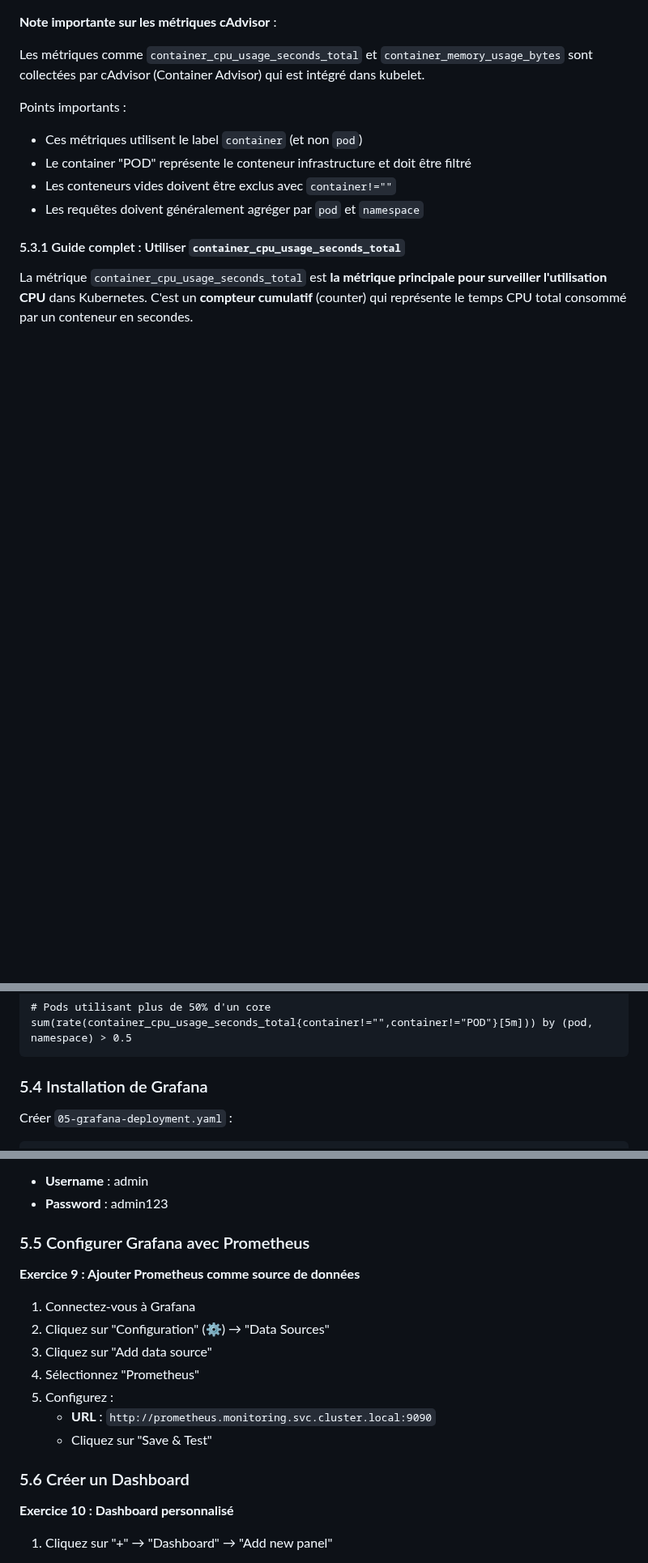
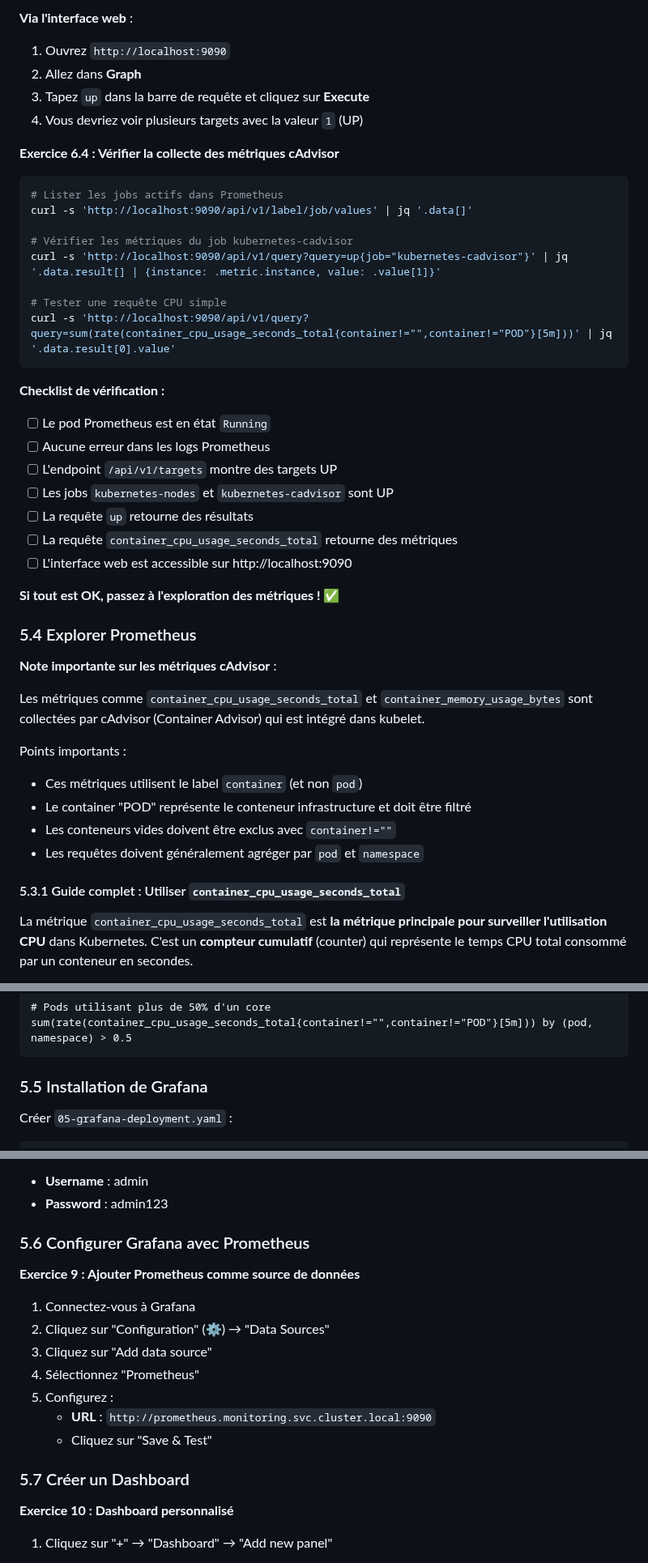
Before and after one commit to fpetignat/kubernetes-formation, a Markdown page: tp4/README.md, 3 parts joined by grey strips. Shown at 81% size. Rendered like a GitHub page; blank space fills up the shorter version.

````diff
--- a/tp4/README.md
+++ b/tp4/README.md
@@ -602,3 +684,35 @@ Accédez à Prometheus via `http://localhost:9090` (si vous utilisez port-forwar
+**Via l'interface web** :
+1. Ouvrez `http://localhost:9090`
+2. Allez dans **Graph**
+3. Tapez `up` dans la barre de requête et cliquez sur **Execute**
+4. Vous devriez voir plusieurs targets avec la valeur `1` (UP)
+
+**Exercice 6.4 : Vérifier la collecte des métriques cAdvisor**
+
+```bash
+# Lister les jobs actifs dans Prometheus
+curl -s 'http://localhost:9090/api/v1/label/job/values' | jq '.data[]'
+
+# Vérifier les métriques du job kubernetes-cadvisor
+curl -s 'http://localhost:9090/api/v1/query?query=up{job="kubernetes-cadvisor"}' | jq '.data.result[] | {instance: .metric.instance, value: .value[1]}'
+
+# Tester une requête CPU simple
+curl -s 'http://localhost:9090/api/v1/query?query=sum(rate(container_cpu_usage_seconds_total{container!="",container!="POD"}[5m]))' | jq '.data.result[0].value'
+```
+
+**Checklist de vérification :**
+
+- [ ] Le pod Prometheus est en état `Running`
+- [ ] Aucune erreur dans les logs Prometheus
+- [ ] L'endpoint `/api/v1/targets` montre des targets UP
+- [ ] Les jobs `kubernetes-nodes` et `kubernetes-cadvisor` sont UP
+- [ ] La requête `up` retourne des résultats
+- [ ] La requête `container_cpu_usage_seconds_total` retourne des métriques
+- [ ] L'interface web est accessible sur http://localhost:9090
+
+**Si tout est OK, passez à l'exploration des métriques ! ✅**
+
+### 5.4 Explorer Prometheus
 
 **Note importante sur les métriques cAdvisor** :
 
@@ -724,7 +838,7 @@ topk(10, sum(rate(container_cpu_usage_seconds_total{container!="",container!="PO
 sum(rate(container_cpu_usage_seconds_total{container!="",container!="POD"}[5m])) by (pod, namespace) > 0.5
 ```
 
-### 5.4 Installation de Grafana
+### 5.5 Installation de Grafana
 
 Créer `05-grafana-deployment.yaml` :
 
@@ -809,7 +923,7 @@ Accédez à Grafana via `http://localhost:3000`
 - **Username** : admin
 - **Password** : admin123
 
-### 5.5 Configurer Grafana avec Prometheus
+### 5.6 Configurer Grafana avec Prometheus
 
 **Exercice 9 : Ajouter Prometheus comme source de données**
 
@@ -821,7 +935,7 @@ Accédez à Grafana via `http://localhost:3000`
    - **URL** : `http://prometheus.monitoring.svc.cluster.local:9090`
    - Cliquez sur "Save & Test"
 
-### 5.6 Créer un Dashboard
+### 5.7 Créer un Dashboard
 
 **Exercice 10 : Dashboard personnalisé**
 
````
Also changed, not shown: other parts of tp4/README.md (+84 -2 lines).
